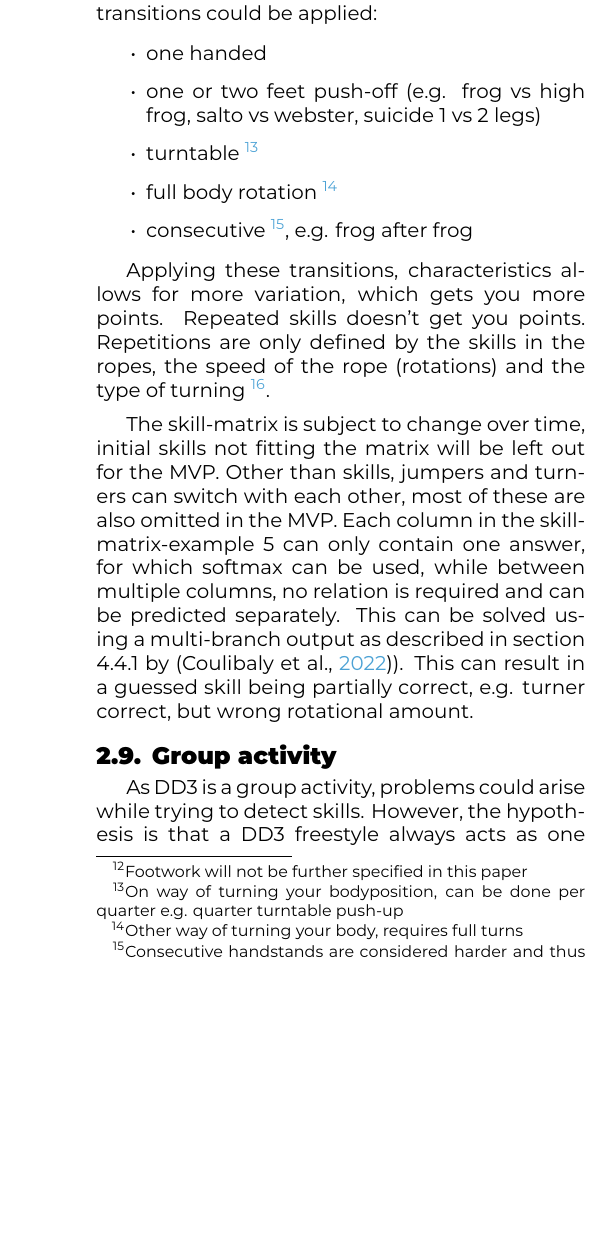
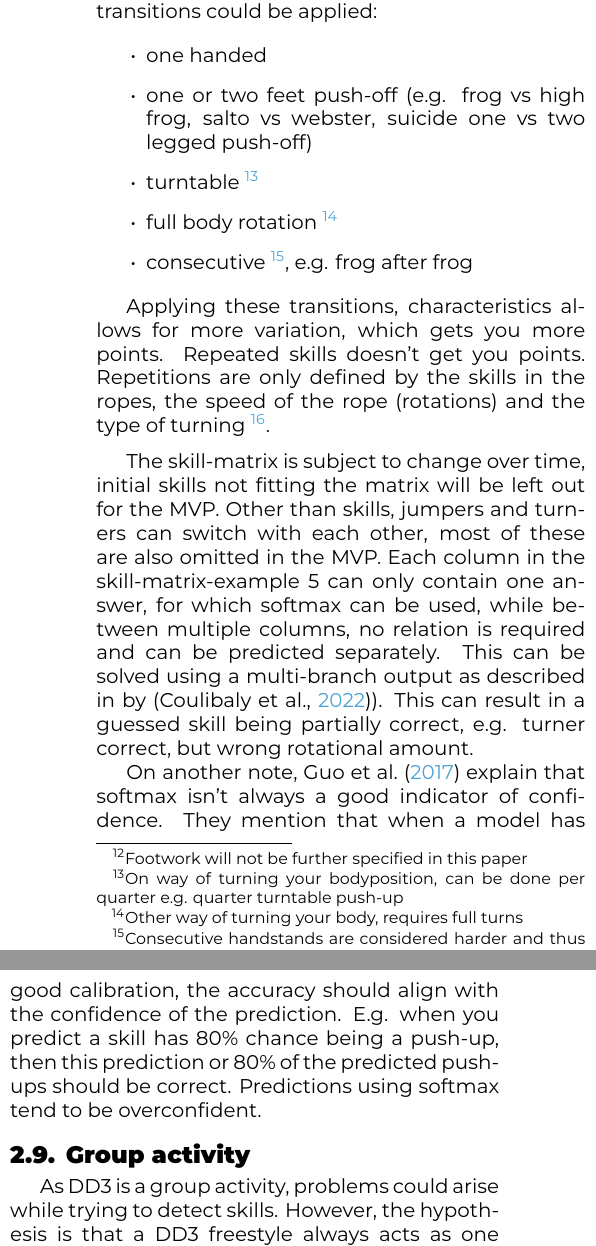
Before and after one commit to mikeddecker/judge, a LaTeX document (paper/voorstel/DeDeckerMike-BPvoorstel.tex, which reads paper/voorstel/voorstel-inhoud.tex): part of one column of page 8 of 11 before the commit and two parts of the columns of page 8 of 11 after it, the two joined at a grey line, cut so that both start at the same text, the shorter picture padded with empty space. Compiled offline with XeLaTeX.

Commit message:
paper - model confidence - on calibration + robust transformer

```diff
--- a/paper/voorstel/voorstel-inhoud.tex
+++ b/paper/voorstel/voorstel-inhoud.tex
@@ -385,12 +384,12 @@ A basic explanation of skills with some examples was given earlier. In order to
 
 \textbf{Turner:} There are two turners, so two columns, where each turner can execute a turner involvement. Examples are EB, toad or crouger. The cross is in most cases performed by both turners, otherwise the ropes are tangled.
 
-textbf{Skill:} Mostly powers or gymnastics, but could also be footwork \footnote{Footwork will not be further specified in this paper}. Further distinction or organizing can happen as variation and transitions of powers and gymnastics exists. A recap of different skills would be: pushups, splits, crabs, frogs, swift, cartwheel, salto, webster, suicide, handsprings, round offs \dots % TODO : refer pictures, examples of skills in attachment.
+\textbf{Skills:} Mostly powers or gymnastics, but could also be footwork \footnote{Footwork will not be further specified in this paper}. Further distinction or organizing can happen as variation and transitions of powers and gymnastics exists. A recap of different skills would be: pushups, splits, crabs, frogs, swift, cartwheel, salto, webster, suicide, handsprings, round offs \dots % TODO : refer pictures, examples of skills in attachment.
 Depending on the exact power or gymnastic, certain characteristics or transitions could be applied:
 
 \begin{itemize}
     \item one handed
-    \item one or two feet push-off (e.g. frog vs high frog, salto vs webster, suicide 1 vs 2 legs)
+    \item one or two feet push-off (e.g. frog vs high frog, salto vs webster, suicide one vs two legged push-off)
     \item turntable \footnote{On way of turning your bodyposition, can be done per quarter e.g. quarter turntable push-up}
     \item full body rotation \footnote{Other way of turning your body, requires full turns}
     \item consecutive \footnote{Consecutive handstands are considered harder and thus get you extra points, not the case with push-up}, e.g. frog after frog
@@ -400,17 +399,10 @@ Applying these transitions, characteristics allows for more variation, which get
 
 \medskip
 
-The skill-matrix is subject to change over time,
-initial skills not fitting the matrix will be left out
-for the MVP. Other than skills, jumpers and turners can switch with each other, most of these are
-also omitted in the MVP. Each column in the skill-matrix-example 5 can only contain one answer,
-for which softmax can be used, while between
-multiple columns, no relation is required and can
-be predicted separately. This can be solved using a multi-branch output as described in section
-4.4.1 by \autocite{Coulibaly_2022}).
-This can result in a guessed skill being partially
-correct, e.g. turner correct, but wrong rotational
-amount.
+The skill-matrix is subject to change over time, initial skills not fitting the matrix will be left out for the MVP. Other than skills, jumpers and turners can switch with each other, most of these are also omitted in the MVP.
+Each column in the skill-matrix-example 5 can only contain one answer, for which softmax can be used, while between multiple columns, no relation is required and can be predicted separately. This can be solved using a multi-branch output as described in by \autocite{Coulibaly_2022}). This can result in a guessed skill being partially correct, e.g. turner correct, but wrong rotational amount.
+
+On another note, \textcite{Guo_2017} explain that softmax isn't always a good indicator of confidence. They mention that when a model has good calibration, the accuracy should align with the confidence of the prediction. E.g. when you predict a skill has 80\% chance being a push-up, then this prediction or 80\% of the predicted push-ups should be correct. Predictions using softmax tend to be overconfident.
 
 \subsection{Group activity}
 
```
Also changed, not shown: administratie/paperlinks.md (+2 -0 lines), paper/voorstel/voorstel.bib (+10 -0 lines), paper/voorstel/voorstel-inhoud.tex (1 more changed lines), 1 other file.
